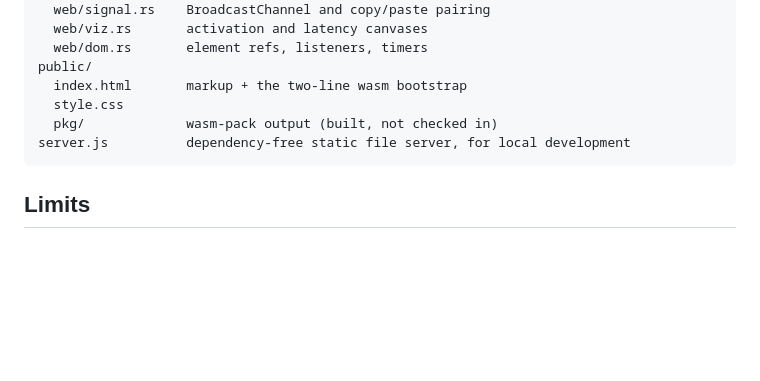
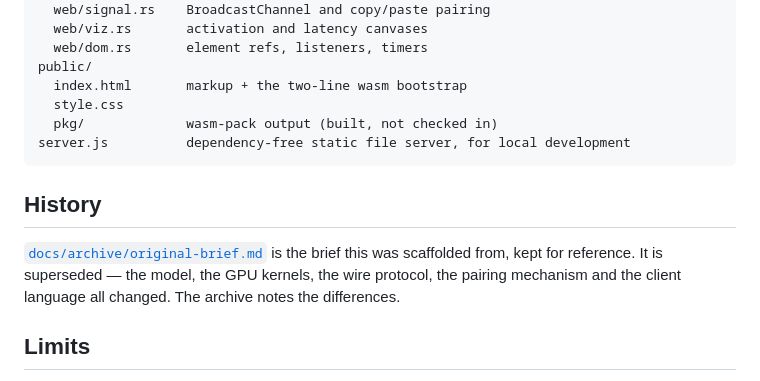
Before and after one commit to compusophy/callosa, a Markdown page: README.md, the part around the change. GitHub-like rendering; blank space fills up the shorter version.

````diff
--- a/README.md
+++ b/README.md
@@ -233,6 +233,13 @@ public/
 server.js          dependency-free static file server, for local development
 ```
 
+## History
+
+[`docs/archive/original-brief.md`](docs/archive/original-brief.md) is the brief
+this was scaffolded from, kept for reference. It is superseded — the model, the
+GPU kernels, the wire protocol, the pairing mechanism and the client language all
+changed. The archive notes the differences.
+
 ## Limits
 
 - 128-position KV cache; the UI shows what is left and a forward past the end is
````
Also changed, not shown: docs/archive/original-brief.md (renamed from prompt.md, +22 -0 lines).
